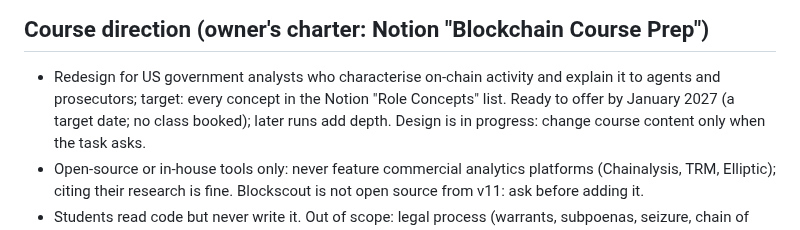
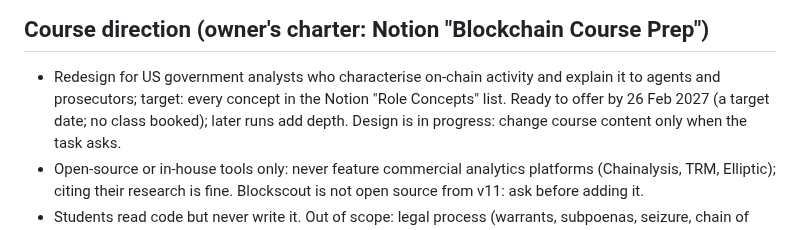
Before and after one commit to astevegreen/blockchain-technology-course, a Markdown page: CLAUDE.md, the part around the change. GitHub-like rendering.

Commit message:
Move the readiness target to 26 Feb 2027 in CLAUDE.md
Stage F set the course to be ready to offer by 26 Feb 2027, building the whole
Stage E design; the charter, Step 0 and Stage E pages now say the same.

Requested: "Align now (Recommended)"

Co-Authored-By: Claude Opus 5.5 <noreply@anthropic.com>

```diff
--- a/CLAUDE.md
+++ b/CLAUDE.md
@@ -6,7 +6,7 @@ The owner judges results, not code: explain every change in plain English and pr
 
 ## Course direction (owner's charter: Notion "Blockchain Course Prep")
 - Redesign for US government analysts who characterise on-chain activity and explain it to agents and prosecutors;
-  target: every concept in the Notion "Role Concepts" list. Ready to offer by January 2027 (a target date; no class booked); later runs add depth.
+  target: every concept in the Notion "Role Concepts" list. Ready to offer by 26 Feb 2027 (a target date; no class booked); later runs add depth.
   Design is in progress: change course content only when the task asks.
 - Open-source or in-house tools only: never feature commercial analytics platforms (Chainalysis, TRM, Elliptic);
   citing their research is fine. Blockscout is not open source from v11: ask before adding it.
```
